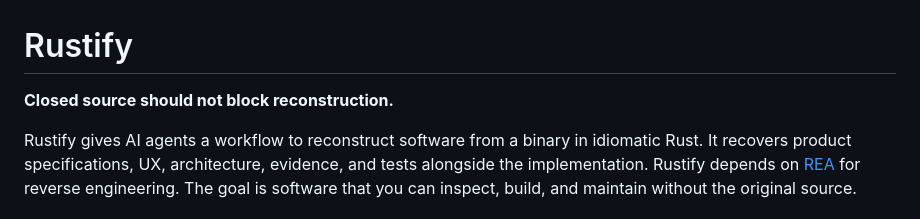
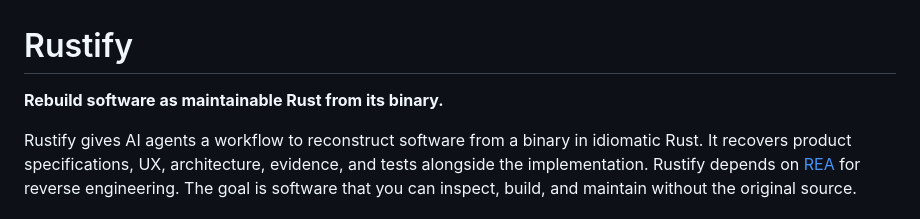
Before and after one commit to SebastianElvis/rustify, a Markdown page: README.md, the part around the change. Rendered like a GitHub page.

Commit message:
The README tagline describes the result (#9)
The new tagline states what Rustify makes. It no longer makes a claim about closed source.

```diff
--- a/README.md
+++ b/README.md
@@ -1,6 +1,6 @@
 # Rustify
 
-**Closed source should not block reconstruction.**
+**Rebuild software as maintainable Rust from its binary.**
 
 Rustify gives AI agents a workflow to reconstruct software from a binary in idiomatic Rust.
 It recovers product specifications, UX, architecture, evidence, and tests alongside the implementation.
```
